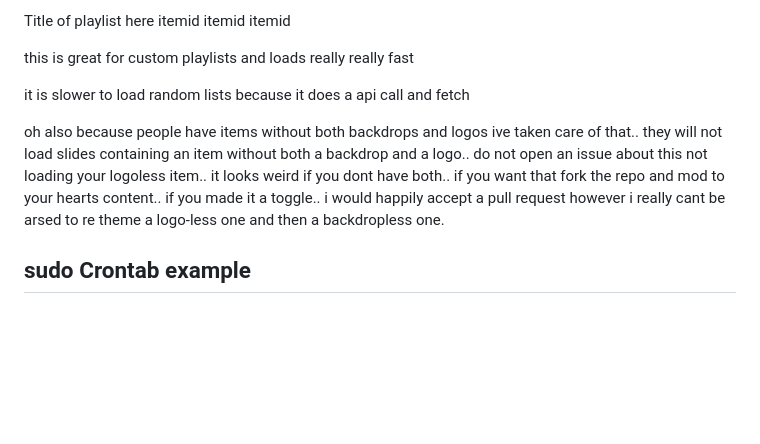
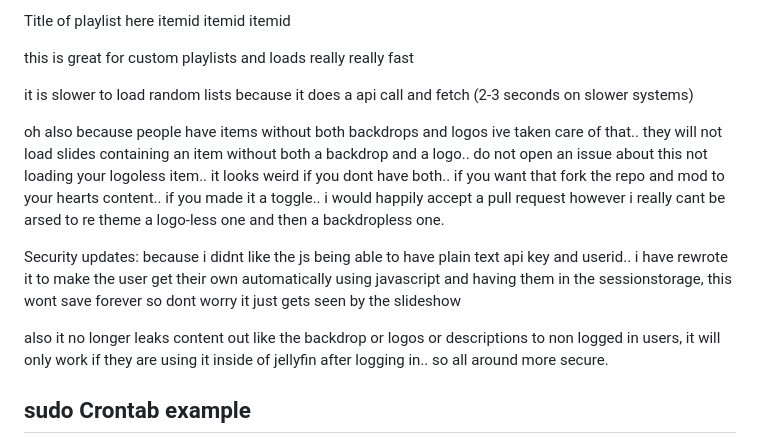
Before and after one commit to BobHasNoSoul/jellyfin-featured, a Markdown page: README.md, the part around the change. Rendered like a GitHub page; blank space fills up the shorter version.

Commit message:
massive update

```diff
--- a/README.md
+++ b/README.md
@@ -32,9 +32,14 @@ itemid
 
 this is great for custom playlists and loads really really fast
 
-it is slower to load random lists because it does a api call and fetch
+it is slower to load random lists because it does a api call and fetch (2-3 seconds on slower systems)
 
 oh also because people have items without both backdrops and logos ive taken care of that.. they will not load slides containing an item without both a backdrop and a logo.. do not open an issue about this not loading your logoless item.. it looks weird if you dont have both.. if you want that fork the repo and mod to your hearts content.. if you made it a toggle.. i would happily accept a pull request however i really cant be arsed to re theme a logo-less one and then a backdropless one.
+
+Security updates:
+because i didnt like the js being able to have plain text api key and userid.. i have rewrote it to make the user get their own automatically using javascript and having them in the sessionstorage, this wont save forever so dont worry it just gets seen by the slideshow
+
+also it no longer leaks content out like the backdrop or logos or descriptions to non logged in users, it will only work if they are using it inside of jellyfin after logging in.. so all around more secure.
 
 
 ## sudo Crontab example
```
